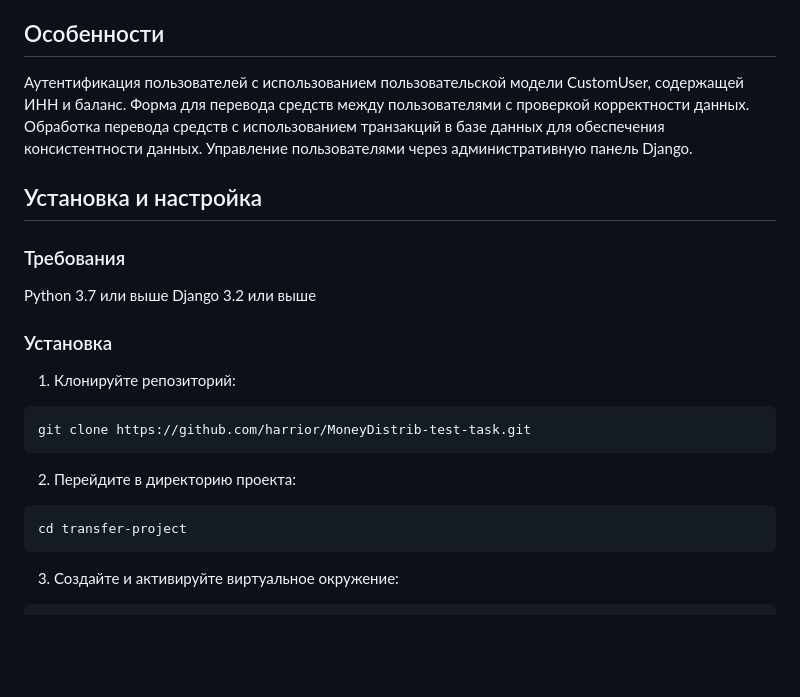
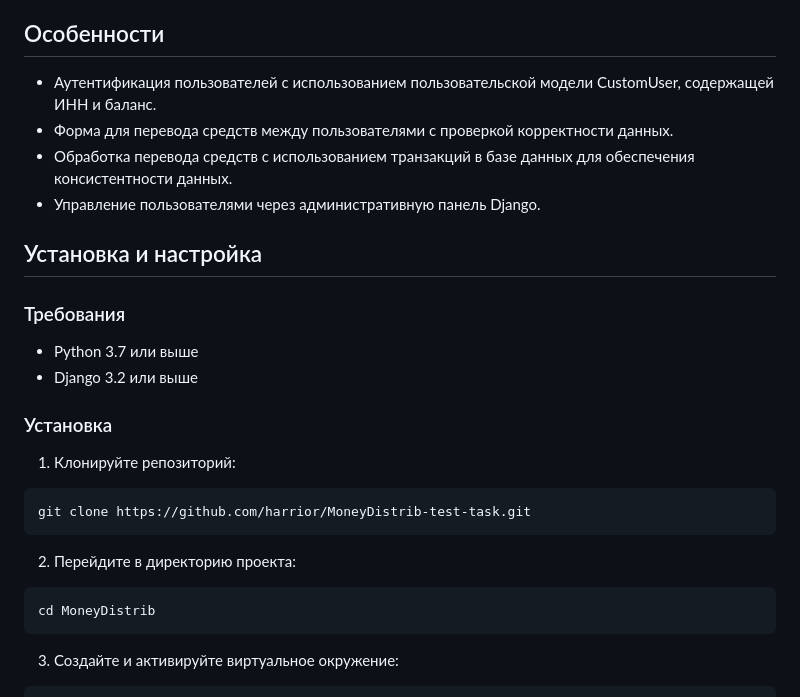
Before and after one commit to harrior/MoneyDistrib, a Markdown page: README.md, the part around the change. Drawn GitHub-style; blank space fills up the shorter version.

Commit message:
feat: Update README.md

````diff
--- a/README.md
+++ b/README.md
@@ -4,17 +4,17 @@
 
 ## Особенности
 
-Аутентификация пользователей с использованием пользовательской модели CustomUser, содержащей ИНН и баланс.
-Форма для перевода средств между пользователями с проверкой корректности данных.
-Обработка перевода средств с использованием транзакций в базе данных для обеспечения консистентности данных.
-Управление пользователями через административную панель Django.
+- Аутентификация пользователей с использованием пользовательской модели CustomUser, содержащей ИНН и баланс.
+- Форма для перевода средств между пользователями с проверкой корректности данных.
+- Обработка перевода средств с использованием транзакций в базе данных для обеспечения консистентности данных.
+- Управление пользователями через административную панель Django.
 
 ## Установка и настройка
 
 ### Требования
 
-Python 3.7 или выше
-Django 3.2 или выше
+- Python 3.7 или выше
+- Django 3.2 или выше
 
 ### Установка
 
@@ -27,7 +27,7 @@ git clone https://github.com/harrior/MoneyDistrib-test-task.git
 2. Перейдите в директорию проекта:
 
 ```
-cd transfer-project
+cd MoneyDistrib
 ```
 
 3. Создайте и активируйте виртуальное окружение:
````
